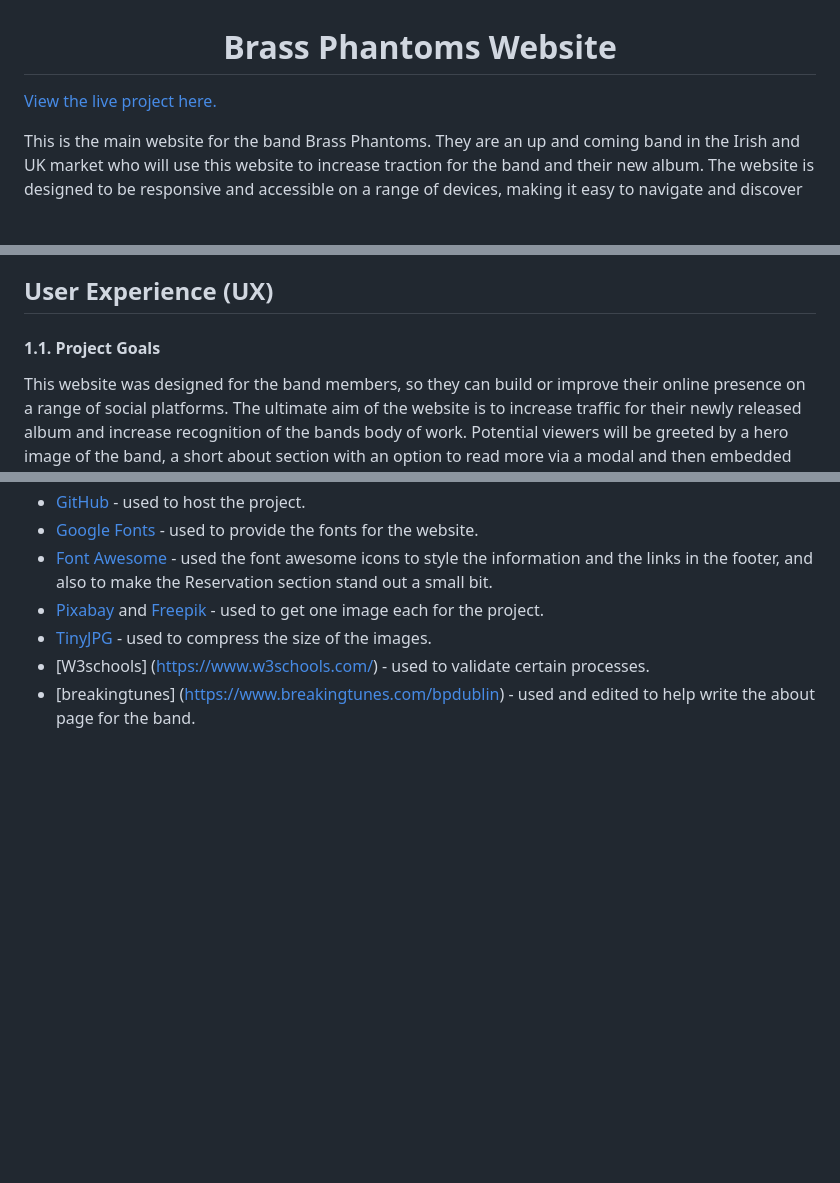
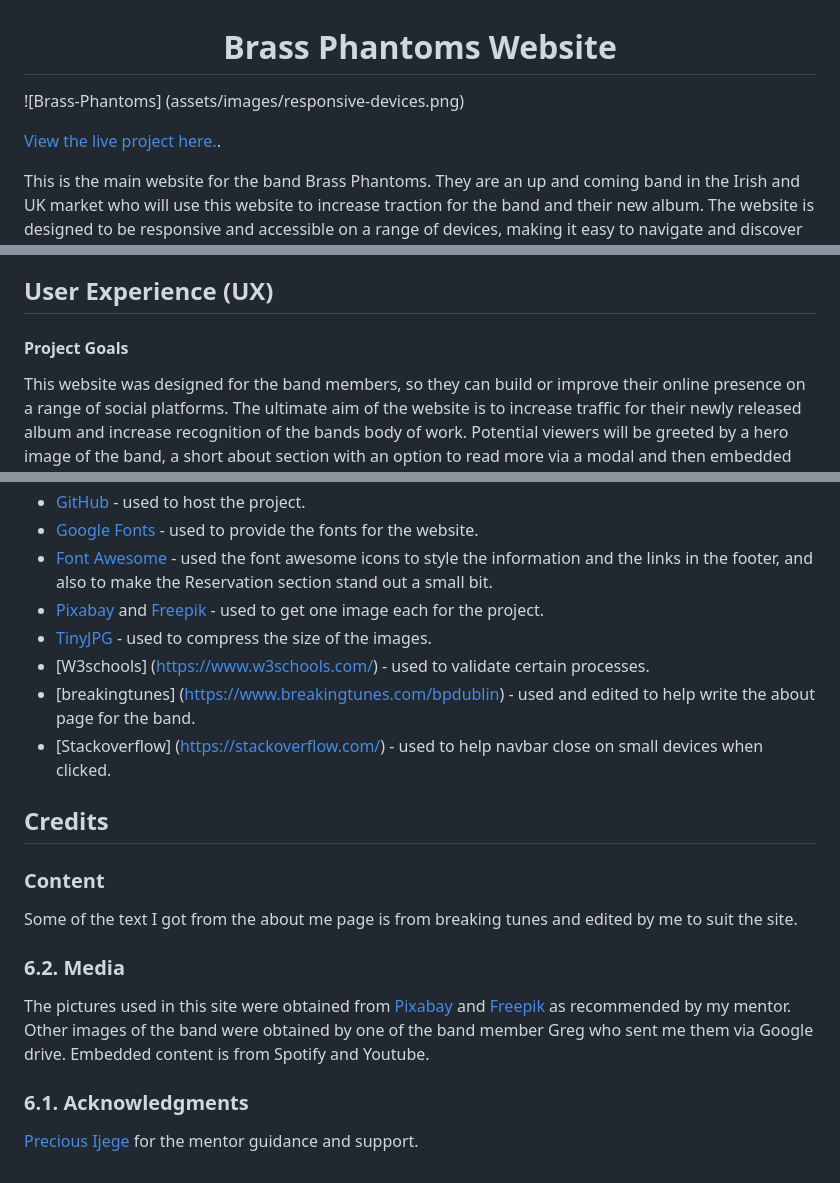
Before and after one commit to Code-Institute-Submissions/BrassPhantoms, a Markdown page: README.md, 3 parts joined by grey strips. Rendered like a GitHub page; blank space fills up the shorter version.

```diff
--- a/README.md
+++ b/README.md
@@ -1,6 +1,8 @@
 <h1 align="center">Brass Phantoms Website</h1>
 
-[View the live project here.]()
+![Brass-Phantoms] (assets/images/responsive-devices.png)
+
+[View the live project here.](https://jesson96.github.io/BrassPhantoms/#social).
 
 <p>This is the main website for the band Brass Phantoms. They are an up and coming band in the Irish and UK market who will use this website to increase traction for the band and their new album. The website is designed to be responsive and accessible on a range of devices, making it easy to navigate and discover information about the bands new music, events and social platforms.</p>
 
@@ -9,6 +9,6 @@
 ## User Experience (UX)
 
-#### 1.1. Project Goals
+#### Project Goals
 
 This website was designed for the band members, so they can build or improve their online presence on a range of social platforms. The ultimate aim of the website is to increase traffic for their newly released album and increase recognition of the bands body of work.
 Potential viewers will be greeted by a hero image of the band, a short about section with an option to read more via a modal and then embedded content containing the bands music, mainly viewed on Spotify. Soft targets include enquiries about the band's availability largely due to the fact that performing live events is not an option right now due to Covid19 restrictions.
@@ -79,3 +79,18 @@ The imagery on the site is important. The site will include  a main hero image w
 - [TinyJPG](https://www.tinyjpg.com/) - used to compress the size of the images.
 - [W3schools] (https://www.w3schools.com/) - used to validate certain processes.
 - [breakingtunes] (https://www.breakingtunes.com/bpdublin) - used and edited to help write the about page for the band.
+- [Stackoverflow] (https://stackoverflow.com/) - used to help navbar close on small devices when clicked.
+
+## Credits
+
+### Content
+Some of the text I got from the about me page is from breaking tunes and edited by me to suit the site.
+
+### 6.2. Media
+
+The pictures used in this site were obtained from [Pixabay](https://pixabay.com/) and [Freepik](https://www.freepik.es/) as recommended by my mentor. Other images of the band were obtained by one of the band member Greg who sent me them via Google drive.
+Embedded content is from Spotify and Youtube.
+
+### 6.1. Acknowledgments
+
+[Precious Ijege](https://www.linkedin.com/in/precious-ijege-908a00168/?originalSubdomain=ng) for the mentor guidance and support.
```
Also changed, not shown: other parts of README.md (+1 -3 lines), assets/images/responsive-devices.png (added).
